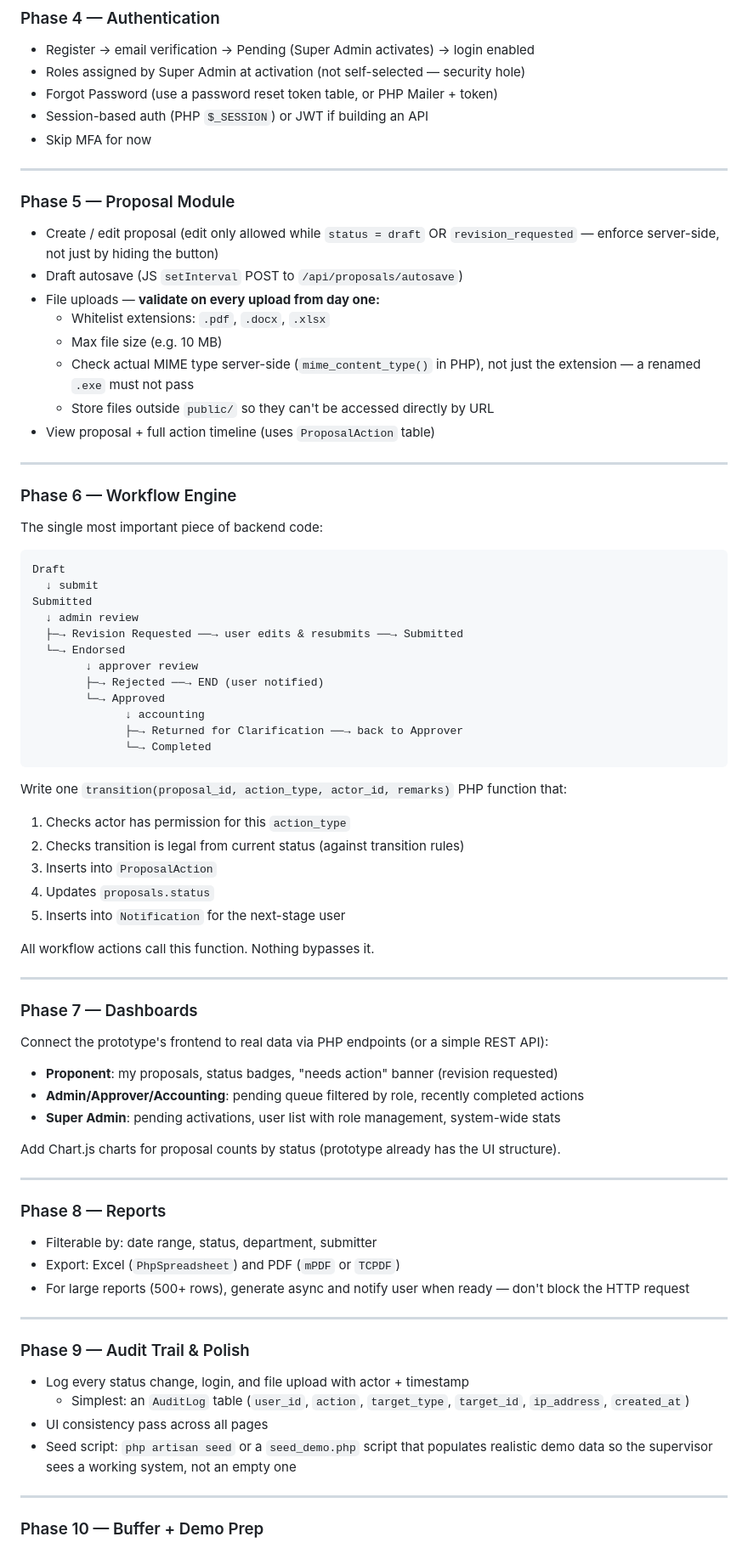
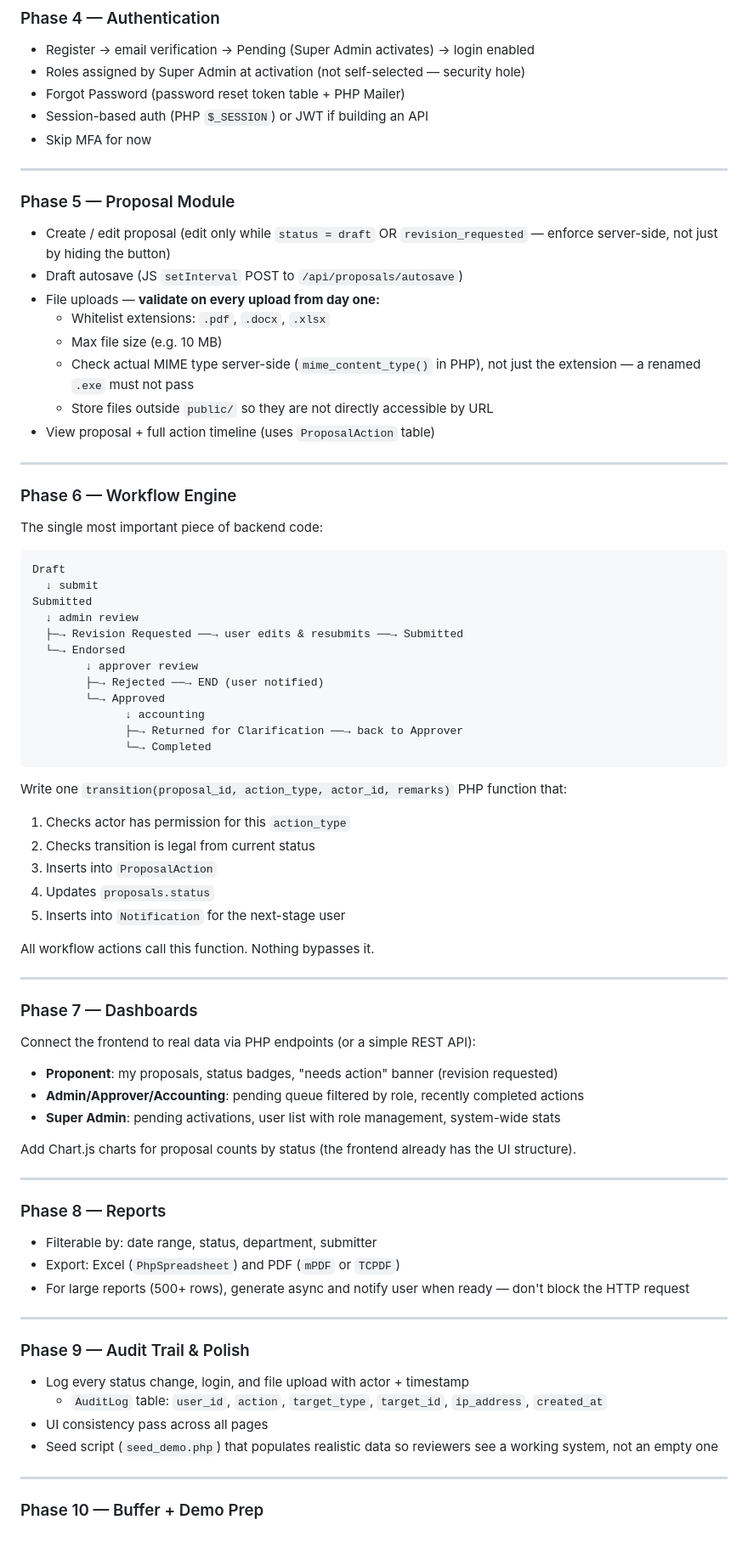
Before and after one commit to rhon-dev/gia-dost-system, a Markdown page: README.md, the part around one of its changes. Shown at 85% size. Rendered like a GitHub page.

````diff
--- a/README.md
+++ b/README.md
@@ -135,7 +155,7 @@ Set up Git branches from day one — `main` protected, one branch per feature, m
 
 - Register → email verification → Pending (Super Admin activates) → login enabled
 - Roles assigned by Super Admin at activation (not self-selected — security hole)
-- Forgot Password (use a password reset token table, or PHP Mailer + token)
+- Forgot Password (password reset token table + PHP Mailer)
 - Session-based auth (PHP `$_SESSION`) or JWT if building an API
 - Skip MFA for now
 
@@ -143,13 +163,13 @@ Set up Git branches from day one — `main` protected, one branch per feature, m
 
 ### Phase 5 — Proposal Module
 
-- Create / edit proposal (edit only allowed while `status = draft` OR `revision_requested` — enforce server-side, not just by hiding the button)
+- Create / edit proposal (edit only while `status = draft` OR `revision_requested` — enforce server-side, not just by hiding the button)
 - Draft autosave (JS `setInterval` POST to `/api/proposals/autosave`)
 - File uploads — **validate on every upload from day one:**
   - Whitelist extensions: `.pdf`, `.docx`, `.xlsx`
   - Max file size (e.g. 10 MB)
   - Check actual MIME type server-side (`mime_content_type()` in PHP), not just the extension — a renamed `.exe` must not pass
-  - Store files outside `public/` so they can't be accessed directly by URL
+  - Store files outside `public/` so they are not directly accessible by URL
 - View proposal + full action timeline (uses `ProposalAction` table)
 
 ---
@@ -158,7 +178,7 @@ Set up Git branches from day one — `main` protected, one branch per feature, m
 
 The single most important piece of backend code:
 
-```
+```text
 Draft
   ↓ submit
 Submitted
@@ -174,8 +194,9 @@ Submitted
 ```
 
 Write one `transition(proposal_id, action_type, actor_id, remarks)` PHP function that:
+
 1. Checks actor has permission for this `action_type`
-2. Checks transition is legal from current status (against transition rules)
+2. Checks transition is legal from current status
 3. Inserts into `ProposalAction`
 4. Updates `proposals.status`
 5. Inserts into `Notification` for the next-stage user
@@ -186,13 +207,13 @@ All workflow actions call this function. Nothing bypasses it.
 
 ### Phase 7 — Dashboards
 
-Connect the prototype's frontend to real data via PHP endpoints (or a simple REST API):
+Connect the frontend to real data via PHP endpoints (or a simple REST API):
 
 - **Proponent**: my proposals, status badges, "needs action" banner (revision requested)
 - **Admin/Approver/Accounting**: pending queue filtered by role, recently completed actions
 - **Super Admin**: pending activations, user list with role management, system-wide stats
 
-Add Chart.js charts for proposal counts by status (prototype already has the UI structure).
+Add Chart.js charts for proposal counts by status (the frontend already has the UI structure).
 
 ---
 
@@ -207,9 +228,9 @@ Add Chart.js charts for proposal counts by status (prototype already has the UI
 ### Phase 9 — Audit Trail & Polish
 
 - Log every status change, login, and file upload with actor + timestamp
-  - Simplest: an `AuditLog` table (`user_id`, `action`, `target_type`, `target_id`, `ip_address`, `created_at`)
+  - `AuditLog` table: `user_id`, `action`, `target_type`, `target_id`, `ip_address`, `created_at`
 - UI consistency pass across all pages
-- Seed script: `php artisan seed` or a `seed_demo.php` script that populates realistic demo data so the supervisor sees a working system, not an empty one
+- Seed script (`seed_demo.php`) that populates realistic data so reviewers see a working system, not an empty one
 
 ---
 
````
Also changed, not shown: other parts of README.md (+46 -26 lines).
